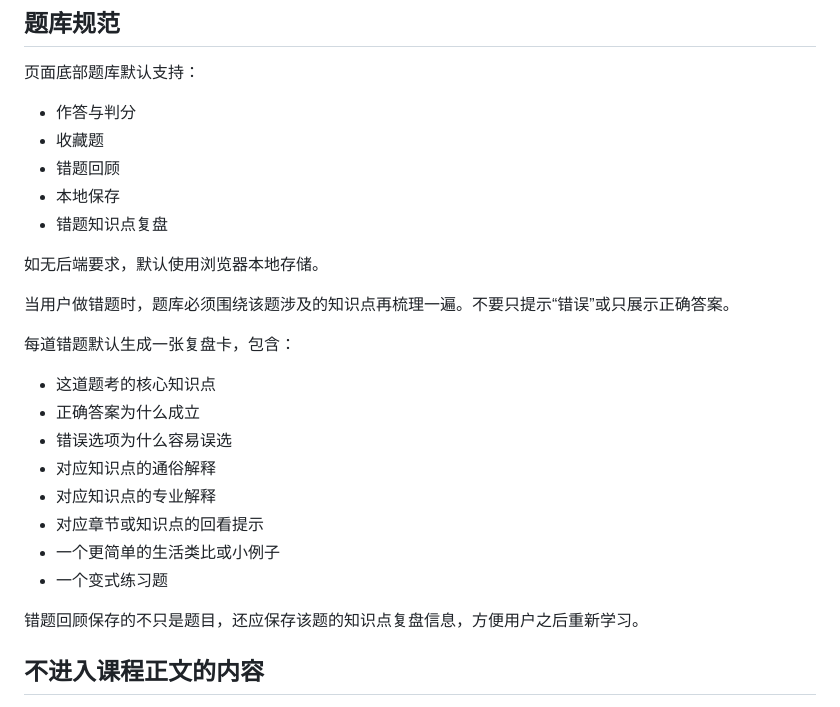
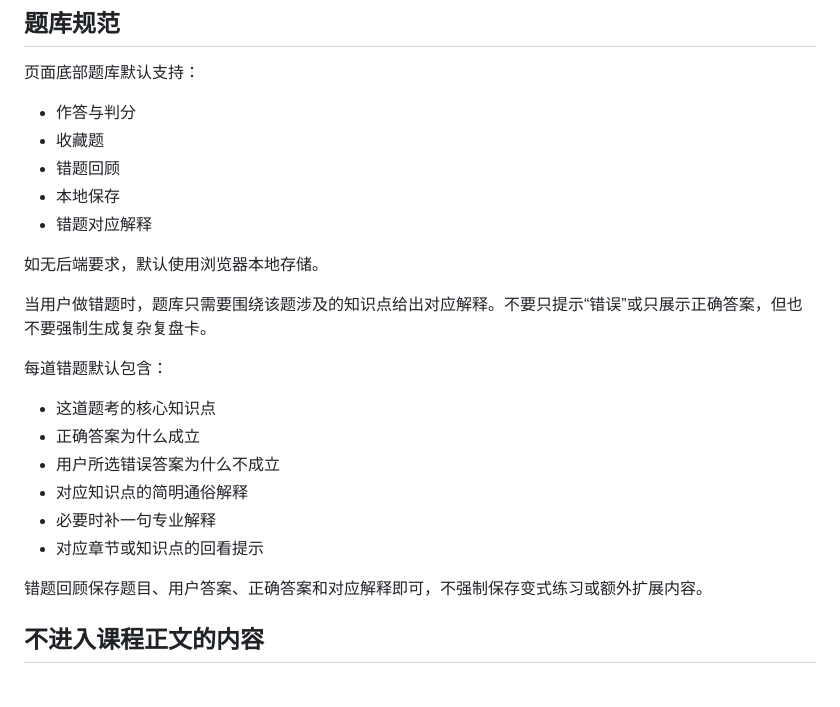
Before and after one commit to ArthurTood/studyskill, a Markdown page: references/course-site-spec.md, the part around the change. Drawn GitHub-style.

```diff
--- a/references/course-site-spec.md
+++ b/references/course-site-spec.md
@@ -145,24 +145,22 @@
 - 收藏题
 - 错题回顾
 - 本地保存
-- 错题知识点复盘
+- 错题对应解释
 
 如无后端要求，默认使用浏览器本地存储。
 
-当用户做错题时，题库必须围绕该题涉及的知识点再梳理一遍。不要只提示“错误”或只展示正确答案。
+当用户做错题时，题库只需要围绕该题涉及的知识点给出对应解释。不要只提示“错误”或只展示正确答案，但也不要强制生成复杂复盘卡。
 
-每道错题默认生成一张复盘卡，包含：
+每道错题默认包含：
 
 - 这道题考的核心知识点
 - 正确答案为什么成立
-- 错误选项为什么容易误选
-- 对应知识点的通俗解释
-- 对应知识点的专业解释
+- 用户所选错误答案为什么不成立
+- 对应知识点的简明通俗解释
+- 必要时补一句专业解释
 - 对应章节或知识点的回看提示
-- 一个更简单的生活类比或小例子
-- 一个变式练习题
 
-错题回顾保存的不只是题目，还应保存该题的知识点复盘信息，方便用户之后重新学习。
+错题回顾保存题目、用户答案、正确答案和对应解释即可，不强制保存变式练习或额外扩展内容。
 
 ## 不进入课程正文的内容
 
```
Also changed, not shown: SKILL.md (+6 -7 lines).
